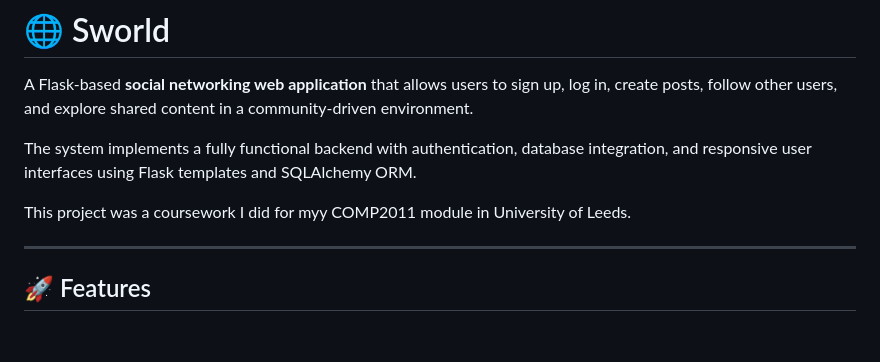
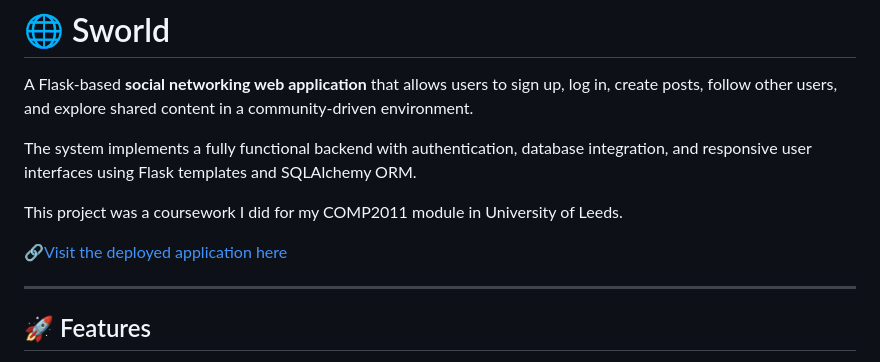
Before and after one commit to sabrinazhar/sworld, a Markdown page: README.md, the part around the change. Rendered like a GitHub page; blank space fills up the shorter version.

Commit message:
Fix typo and add deployment link in README
Corrected a typo in the README and added a link to the deployed application.

```diff
--- a/README.md
+++ b/README.md
@@ -4,7 +4,9 @@ A Flask-based **social networking web application** that allows users to sign up
 
 The system implements a fully functional backend with authentication, database integration, and responsive user interfaces using Flask templates and SQLAlchemy ORM.
 
-This project was a coursework I did for myy COMP2011 module in University of Leeds.
+This project was a coursework I did for my COMP2011 module in University of Leeds.
+
+🔗[Visit the deployed application here](https://sworld-ha9e.onrender.com)
 
 ---
 
```
